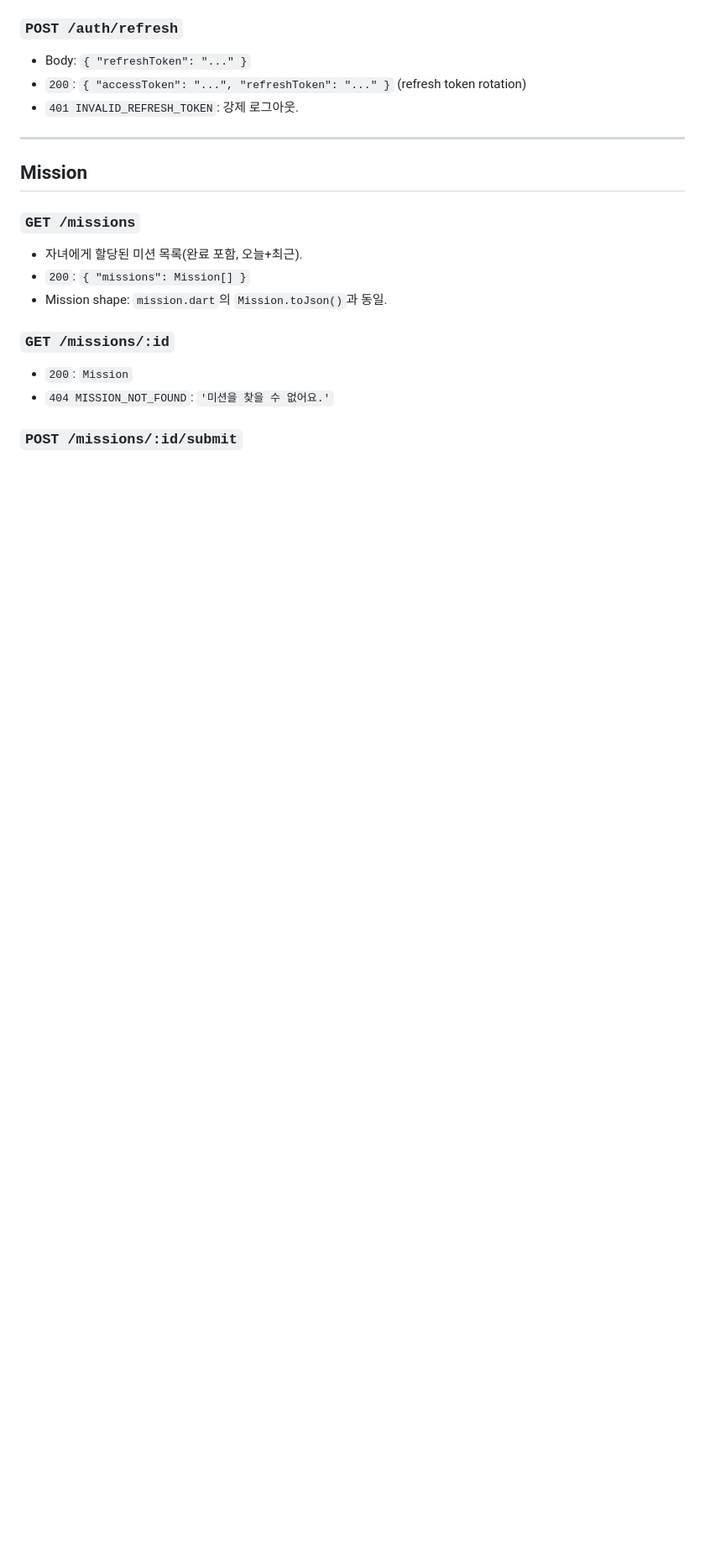
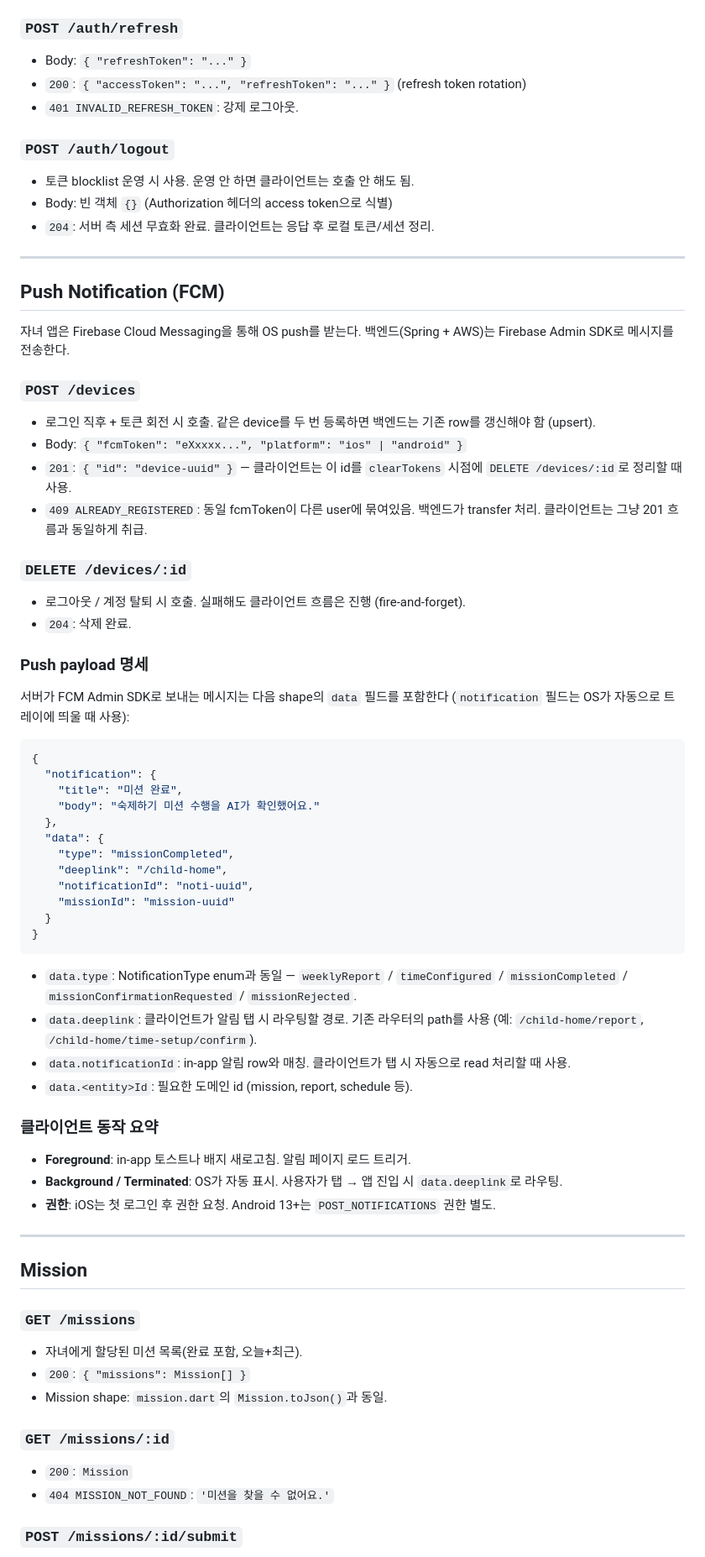
Before and after one commit to 2026-quadS-Bridge-Project/Quad-S-Team12-App-Child, a Markdown page: docs/api-contract.md, the part around the change. Shown at 84% size. Drawn GitHub-style; blank space fills up the shorter version.

Commit message:
docs(api): FCM endpoints + push payload + /auth/logout
Add three sections to docs/api-contract.md:

- POST /auth/logout — optional, only needed if the backend operates a
  token blocklist. Body is empty, identification via Authorization
  header; 204 on success.
- POST /devices — upsert the device's FCM token. Returns the issued id
  so the client can DELETE /devices/:id on logout. 409 is treated as a
  transfer (token re-bound to current user) and still considered
  success at the client side.
- DELETE /devices/:id — best-effort removal at logout / account delete.
- Push payload spec — Firebase Admin SDK sends `{notification, data}`
  where `data` carries `type`, `deeplink`, `notificationId`, and
  optional `<entity>Id` fields. The client routes the deeplink and
  uses notificationId to mark-as-read.
- Client behavior summary — foreground/background/terminated, plus
  iOS + Android 13 permission notes.

Co-Authored-By: Claude Opus 4.7 (1M context) <noreply@anthropic.com>

````diff
--- a/docs/api-contract.md
+++ b/docs/api-contract.md
@@ -68,6 +68,55 @@
 - Body: `{ "refreshToken": "..." }`
 - `200`: `{ "accessToken": "...", "refreshToken": "..." }`  (refresh token rotation)
 - `401 INVALID_REFRESH_TOKEN`: 강제 로그아웃.
+
+### `POST /auth/logout`
+- 토큰 blocklist 운영 시 사용. 운영 안 하면 클라이언트는 호출 안 해도 됨.
+- Body: 빈 객체 `{}` (Authorization 헤더의 access token으로 식별)
+- `204`: 서버 측 세션 무효화 완료. 클라이언트는 응답 후 로컬 토큰/세션 정리.
+
+---
+
+## Push Notification (FCM)
+
+자녀 앱은 Firebase Cloud Messaging을 통해 OS push를 받는다. 백엔드(Spring + AWS)는 Firebase Admin SDK로 메시지를 전송한다.
+
+### `POST /devices`
+- 로그인 직후 + 토큰 회전 시 호출. 같은 device를 두 번 등록하면 백엔드는 기존 row를 갱신해야 함 (upsert).
+- Body: `{ "fcmToken": "eXxxxx...", "platform": "ios" | "android" }`
+- `201`: `{ "id": "device-uuid" }` — 클라이언트는 이 id를 `clearTokens` 시점에 `DELETE /devices/:id`로 정리할 때 사용.
+- `409 ALREADY_REGISTERED`: 동일 fcmToken이 다른 user에 묶여있음. 백엔드가 transfer 처리. 클라이언트는 그냥 201 흐름과 동일하게 취급.
+
+### `DELETE /devices/:id`
+- 로그아웃 / 계정 탈퇴 시 호출. 실패해도 클라이언트 흐름은 진행 (fire-and-forget).
+- `204`: 삭제 완료.
+
+### Push payload 명세
+서버가 FCM Admin SDK로 보내는 메시지는 다음 shape의 `data` 필드를 포함한다 (`notification` 필드는 OS가 자동으로 트레이에 띄울 때 사용):
+
+```json
+{
+  "notification": {
+    "title": "미션 완료",
+    "body": "숙제하기 미션 수행을 AI가 확인했어요."
+  },
+  "data": {
+    "type": "missionCompleted",
+    "deeplink": "/child-home",
+    "notificationId": "noti-uuid",
+    "missionId": "mission-uuid"
+  }
+}
+```
+
+- `data.type`: NotificationType enum과 동일 — `weeklyReport` / `timeConfigured` / `missionCompleted` / `missionConfirmationRequested` / `missionRejected`.
+- `data.deeplink`: 클라이언트가 알림 탭 시 라우팅할 경로. 기존 라우터의 path를 사용 (예: `/child-home/report`, `/child-home/time-setup/confirm`).
+- `data.notificationId`: in-app 알림 row와 매칭. 클라이언트가 탭 시 자동으로 read 처리할 때 사용.
+- `data.<entity>Id`: 필요한 도메인 id (mission, report, schedule 등).
+
+### 클라이언트 동작 요약
+- **Foreground**: in-app 토스트나 배지 새로고침. 알림 페이지 로드 트리거.
+- **Background / Terminated**: OS가 자동 표시. 사용자가 탭 → 앱 진입 시 `data.deeplink`로 라우팅.
+- **권한**: iOS는 첫 로그인 후 권한 요청. Android 13+는 `POST_NOTIFICATIONS` 권한 별도.
 
 ---
 
````
